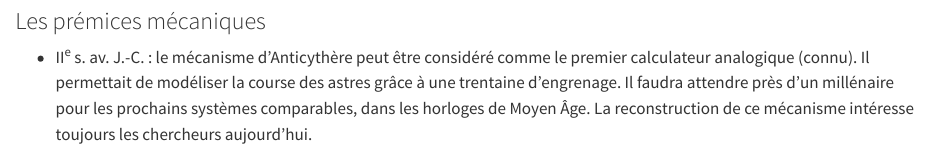
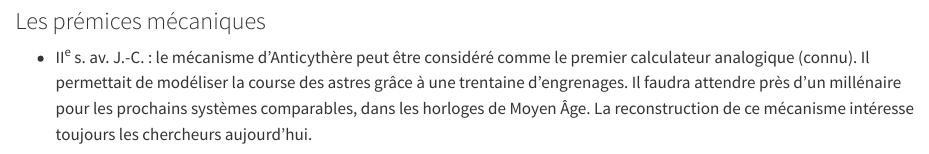
Before and after one commit to MathildeVrst/HNU2000-A25, a Quarto document (01b.qmd): the page in a window 1100 px wide, from 2070 px down. Rendered offline with R 4.5, knitr and Pandoc in place of Quarto, with nearby package versions.

Commit message:
coquille

```diff
--- a/01b.qmd
+++ b/01b.qmd
@@ -135,7 +135,7 @@ Avoir des repères historiques précis permet de comprendre son environnement in
 
 ::: {.content-visible unless-format="revealjs"}
 
-- II^e^ s. av. J.-C. : le mécanisme d'Anticythère peut être considéré comme le premier calculateur analogique (connu). Il permettait de modéliser la course des astres grâce à une trentaine d'engrenage. Il faudra attendre près d'un millénaire pour les prochains systèmes comparables, dans les horloges de Moyen Âge. La reconstruction de ce mécanisme intéresse toujours les chercheurs aujourd'hui.
+- II^e^ s. av. J.-C. : le mécanisme d'Anticythère peut être considéré comme le premier calculateur analogique (connu). Il permettait de modéliser la course des astres grâce à une trentaine d'engrenages. Il faudra attendre près d'un millénaire pour les prochains systèmes comparables, dans les horloges de Moyen Âge. La reconstruction de ce mécanisme intéresse toujours les chercheurs aujourd'hui.
 
 :::
 
```
